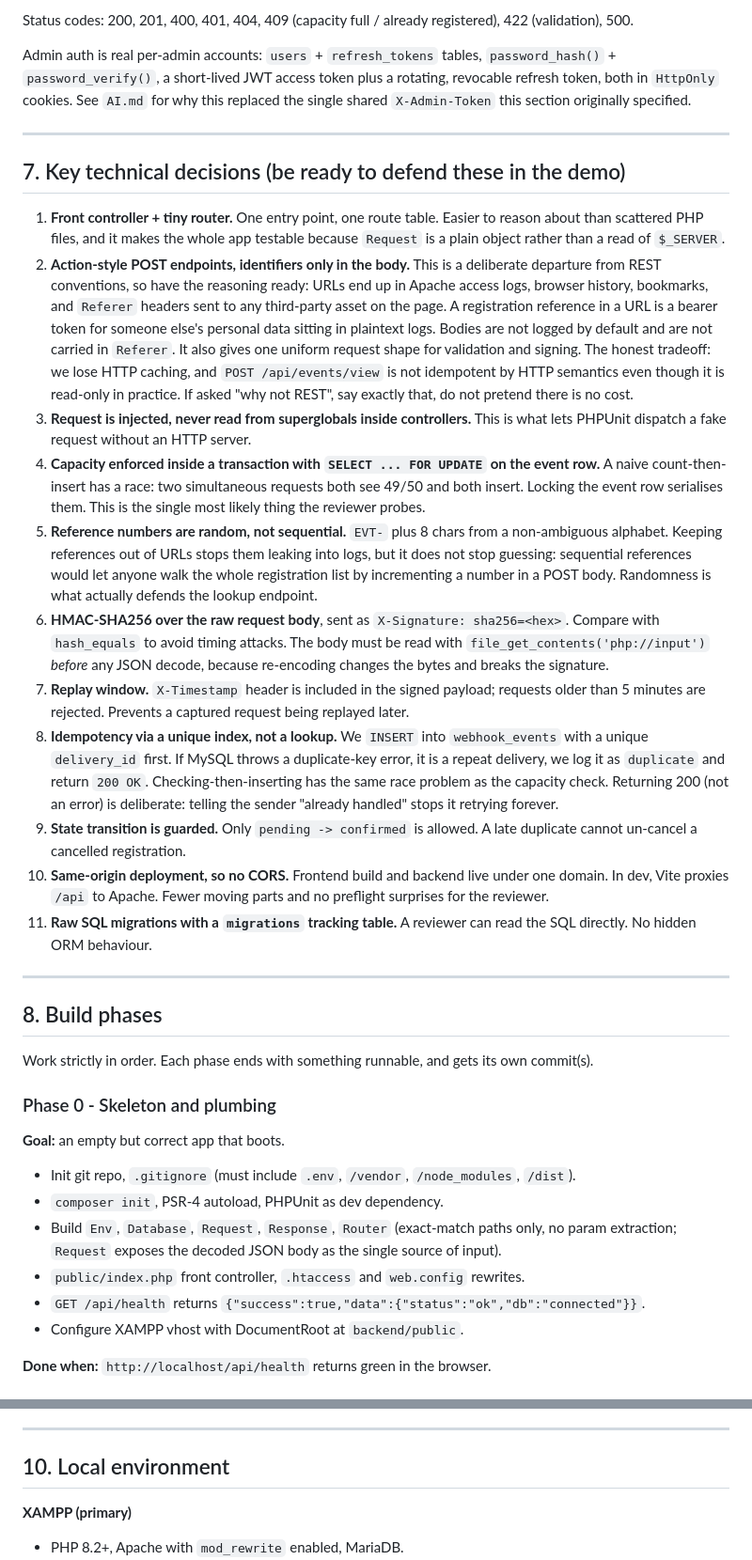
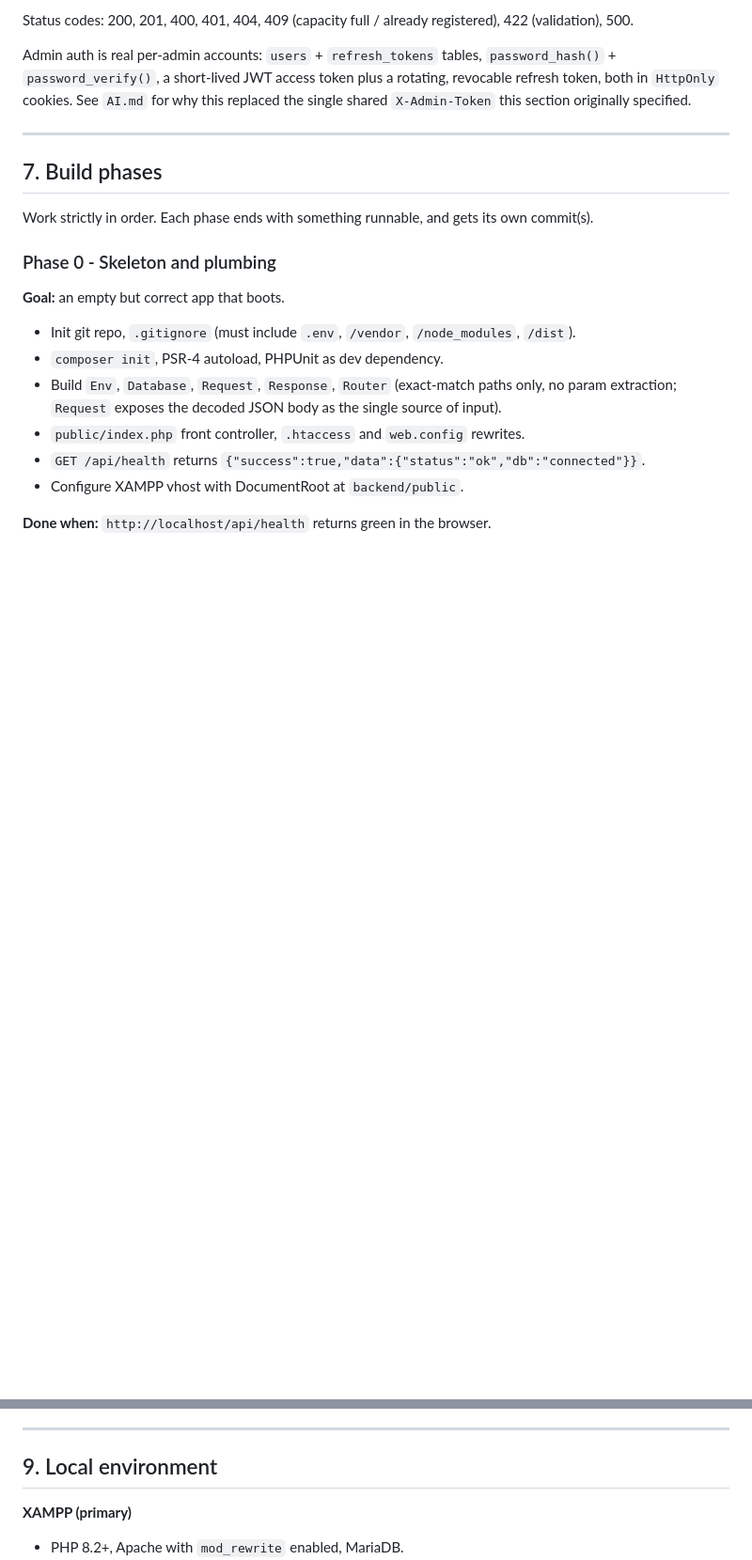
Before and after one commit to amsaif523/Event-Registration-Webhook-Integration, a Markdown page: CLAUDE.md, 2 parts joined by grey strips. Shown at 94% size. Rendered like a GitHub page; blank space fills up the shorter version.

Commit message:
Revise sections on technical decisions and conventions

```diff
--- a/CLAUDE.md
+++ b/CLAUDE.md
@@ -267,51 +267,9 @@ section originally specified.
 
 ---
 
-## 7. Key technical decisions (be ready to defend these in the demo)
 
-1. **Front controller + tiny router.** One entry point, one route table. Easier to reason about
-   than scattered PHP files, and it makes the whole app testable because `Request` is a plain
-   object rather than a read of `$_SERVER`.
-2. **Action-style POST endpoints, identifiers only in the body.** This is a deliberate departure
-   from REST conventions, so have the reasoning ready: URLs end up in Apache access logs, browser
-   history, bookmarks, and `Referer` headers sent to any third-party asset on the page. A
-   registration reference in a URL is a bearer token for someone else's personal data sitting in
-   plaintext logs. Bodies are not logged by default and are not carried in `Referer`. It also
-   gives one uniform request shape for validation and signing. The honest tradeoff: we lose HTTP
-   caching, and `POST /api/events/view` is not idempotent by HTTP semantics even though it is
-   read-only in practice. If asked "why not REST", say exactly that, do not pretend there is no
-   cost.
-3. **Request is injected, never read from superglobals inside controllers.** This is what lets
-   PHPUnit dispatch a fake request without an HTTP server.
-4. **Capacity enforced inside a transaction with `SELECT ... FOR UPDATE` on the event row.**
-   A naive count-then-insert has a race: two simultaneous requests both see 49/50 and both
-   insert. Locking the event row serialises them. This is the single most likely thing the
-   reviewer probes.
-5. **Reference numbers are random, not sequential.** `EVT-` plus 8 chars from a non-ambiguous
-   alphabet. Keeping references out of URLs stops them leaking into logs, but it does not stop
-   guessing: sequential references would let anyone walk the whole registration list by
-   incrementing a number in a POST body. Randomness is what actually defends the lookup endpoint.
-6. **HMAC-SHA256 over the raw request body**, sent as `X-Signature: sha256=<hex>`. Compare with
-   `hash_equals` to avoid timing attacks. The body must be read with `file_get_contents('php://input')`
-   *before* any JSON decode, because re-encoding changes the bytes and breaks the signature.
-7. **Replay window.** `X-Timestamp` header is included in the signed payload; requests older than
-   5 minutes are rejected. Prevents a captured request being replayed later.
-8. **Idempotency via a unique index, not a lookup.** We `INSERT` into `webhook_events` with a
-   unique `delivery_id` first. If MySQL throws a duplicate-key error, it is a repeat delivery, we
-   log it as `duplicate` and return `200 OK`. Checking-then-inserting has the same race problem as
-   the capacity check. Returning 200 (not an error) is deliberate: telling the sender "already
-   handled" stops it retrying forever.
-9. **State transition is guarded.** Only `pending -> confirmed` is allowed. A late duplicate
-   cannot un-cancel a cancelled registration.
-10. **Same-origin deployment, so no CORS.** Frontend build and backend live under one domain. In
-   dev, Vite proxies `/api` to Apache. Fewer moving parts and no preflight surprises for the
-   reviewer.
-11. **Raw SQL migrations with a `migrations` tracking table.** A reviewer can read the SQL
-    directly. No hidden ORM behaviour.
 
----
-
-## 8. Build phases
+## 7. Build phases
 
 Work strictly in order. Each phase ends with something runnable, and gets its own commit(s).
 
@@ -445,7 +398,7 @@ Use a separate `*_test` database. Each test runs inside a transaction that is ro
 
 ---
 
-## 10. Local environment
+## 9. Local environment
 
 **XAMPP (primary)**
 - PHP 8.2+, Apache with `mod_rewrite` enabled, MariaDB.
```
Also changed, not shown: other parts of CLAUDE.md (+4 -31 lines).
